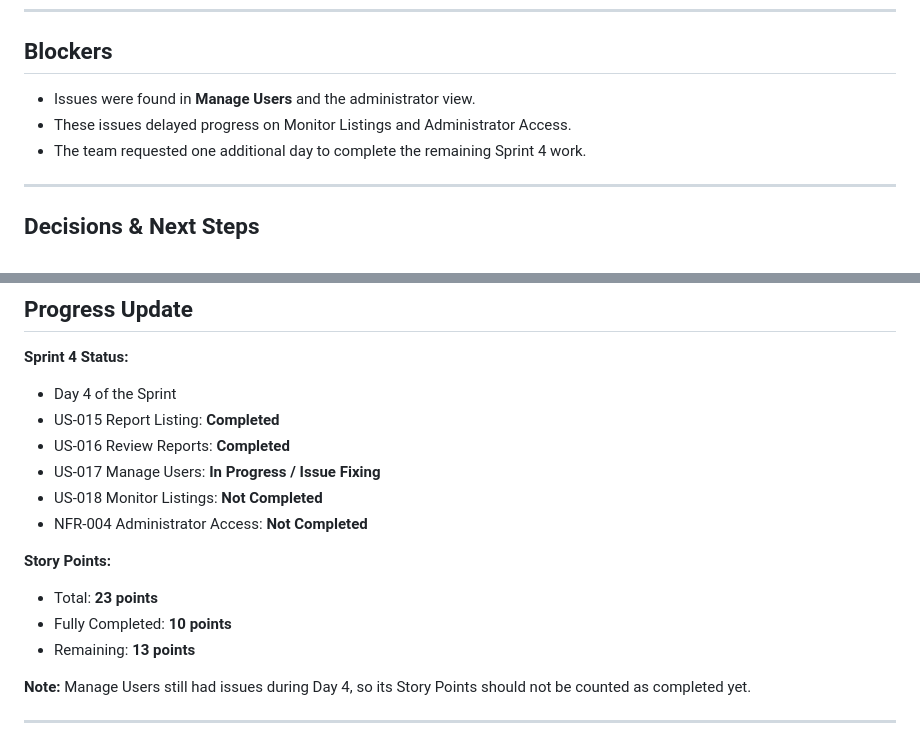
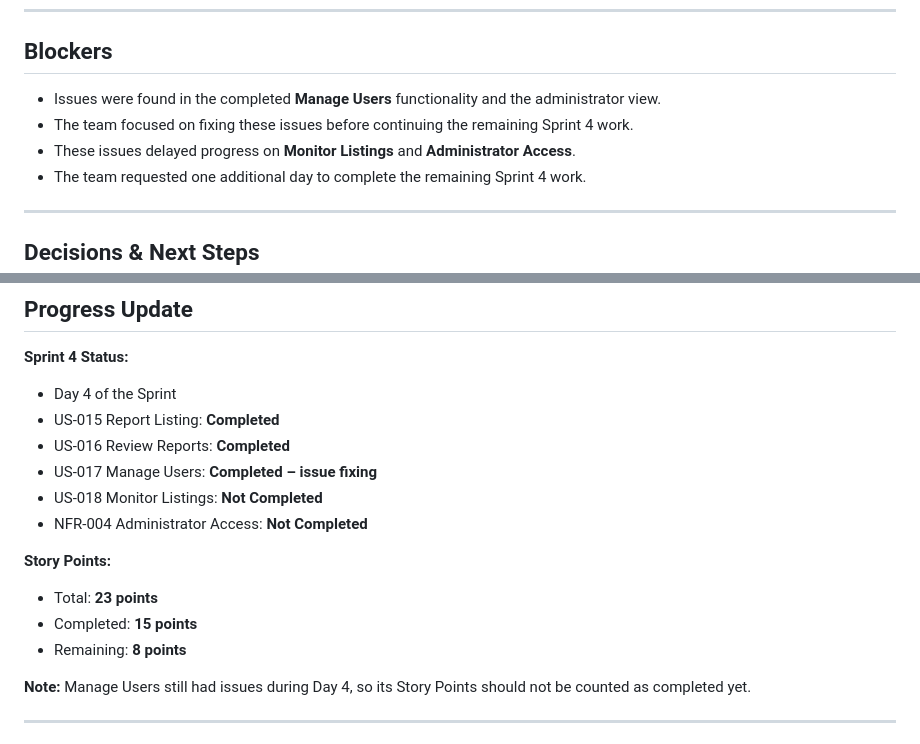
Before and after one commit to N-234/Afghanistan-Pre-owned-Clothing-Marketplace, a Markdown page: docs/meeting-minutes/2026-10-25-daily-scrum.md, 2 parts joined by grey strips. GitHub-like rendering.

Commit message:
Revise meeting minutes for Sprint 4 progress
Updated the status of 'Manage Users' to completed after issue fixing and adjusted story points accordingly.

```diff
--- a/docs/meeting-minutes/2026-10-25-daily-scrum.md
+++ b/docs/meeting-minutes/2026-10-25-daily-scrum.md
@@ -62,8 +62,9 @@ The goal was to check progress on the remaining Sprint 4 work, especially **Moni
 
 ## Blockers
 
-- Issues were found in **Manage Users** and the administrator view.
-- These issues delayed progress on Monitor Listings and Administrator Access.
+- Issues were found in the completed **Manage Users** functionality and the administrator view.
+- The team focused on fixing these issues before continuing the remaining Sprint 4 work.
+- These issues delayed progress on **Monitor Listings** and **Administrator Access**.
 - The team requested one additional day to complete the remaining Sprint 4 work.
 
 ---
@@ -87,15 +88,15 @@ The goal was to check progress on the remaining Sprint 4 work, especially **Moni
 - Day 4 of the Sprint
 - US-015 Report Listing: **Completed**
 - US-016 Review Reports: **Completed**
-- US-017 Manage Users: **In Progress / Issue Fixing**
+- US-017 Manage Users: **Completed – issue fixing**
 - US-018 Monitor Listings: **Not Completed**
 - NFR-004 Administrator Access: **Not Completed**
 
 **Story Points:**
 
 - Total: **23 points**
-- Fully Completed: **10 points**
-- Remaining: **13 points**
+- Completed: **15 points**
+- Remaining: **8 points**
 
 **Note:** Manage Users still had issues during Day 4, so its Story Points should not be counted as completed yet.
 
```
